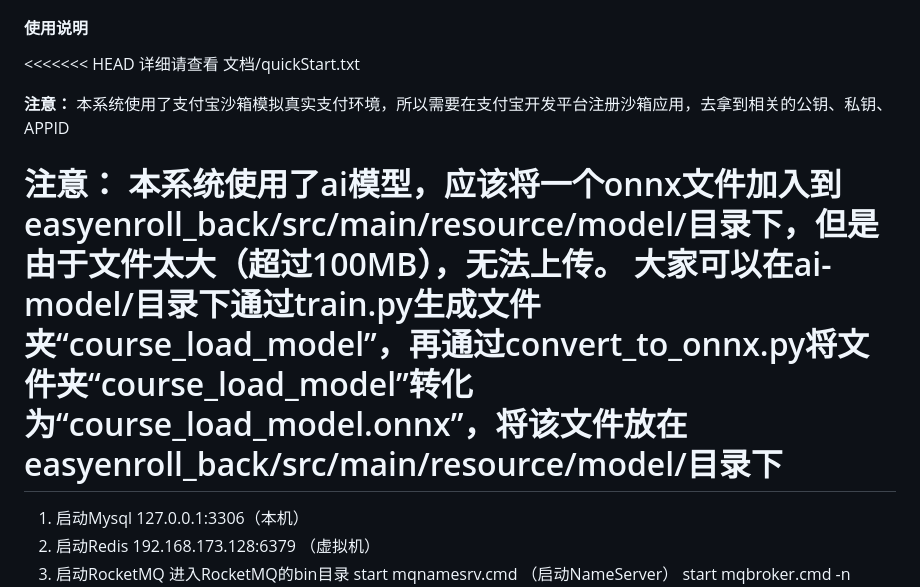
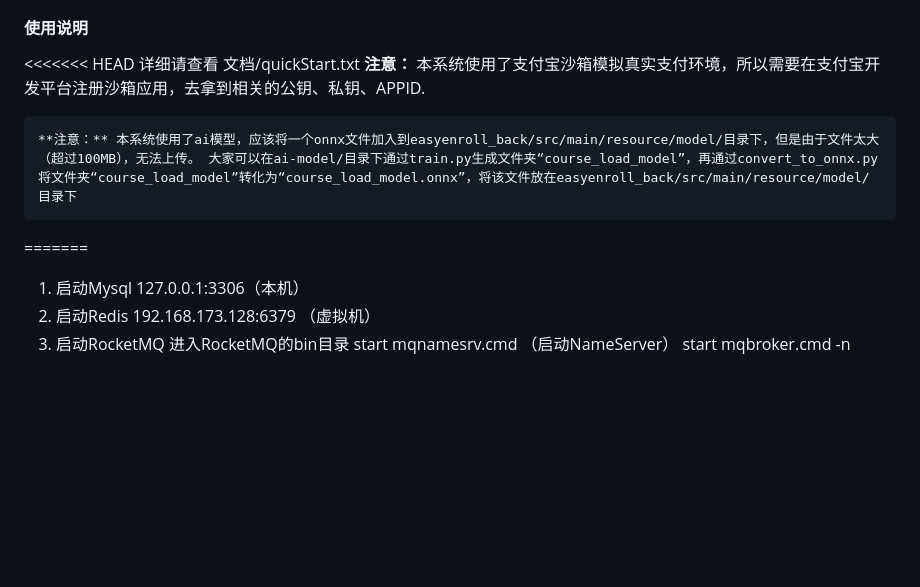
Before and after one commit to 1parado/quick_lession_zzu, a Markdown page: README.md, the part around the change. GitHub-like rendering; blank space fills up the shorter version.

Commit message:
update README.md.
Signed-off-by: liy <1326350700@qq.com>

```diff
--- a/README.md
+++ b/README.md
@@ -61,10 +61,10 @@
 
 <<<<<<< HEAD
     详细请查看 文档/quickStart.txt
+    **注意：** 本系统使用了支付宝沙箱模拟真实支付环境，所以需要在支付宝开发平台注册沙箱应用，去拿到相关的公钥、私钥、APPID.
 
- **注意：** 本系统使用了支付宝沙箱模拟真实支付环境，所以需要在支付宝开发平台注册沙箱应用，去拿到相关的公钥、私钥、APPID
+    **注意：** 本系统使用了ai模型，应该将一个onnx文件加入到easyenroll_back/src/main/resource/model/目录下，但是由于文件太大（超过100MB），无法上传。 大家可以在ai-model/目录下通过train.py生成文件夹“course_load_model”，再通过convert_to_onnx.py将文件夹“course_load_model”转化为“course_load_model.onnx”，将该文件放在easyenroll_back/src/main/resource/model/目录下
 
- **注意：** 本系统使用了ai模型，应该将一个onnx文件加入到easyenroll_back/src/main/resource/model/目录下，但是由于文件太大（超过100MB），无法上传。 大家可以在ai-model/目录下通过train.py生成文件夹“course_load_model”，再通过convert_to_onnx.py将文件夹“course_load_model”转化为“course_load_model.onnx”，将该文件放在easyenroll_back/src/main/resource/model/目录下
 =======
 1.  启动Mysql
     127.0.0.1:3306（本机）
```
